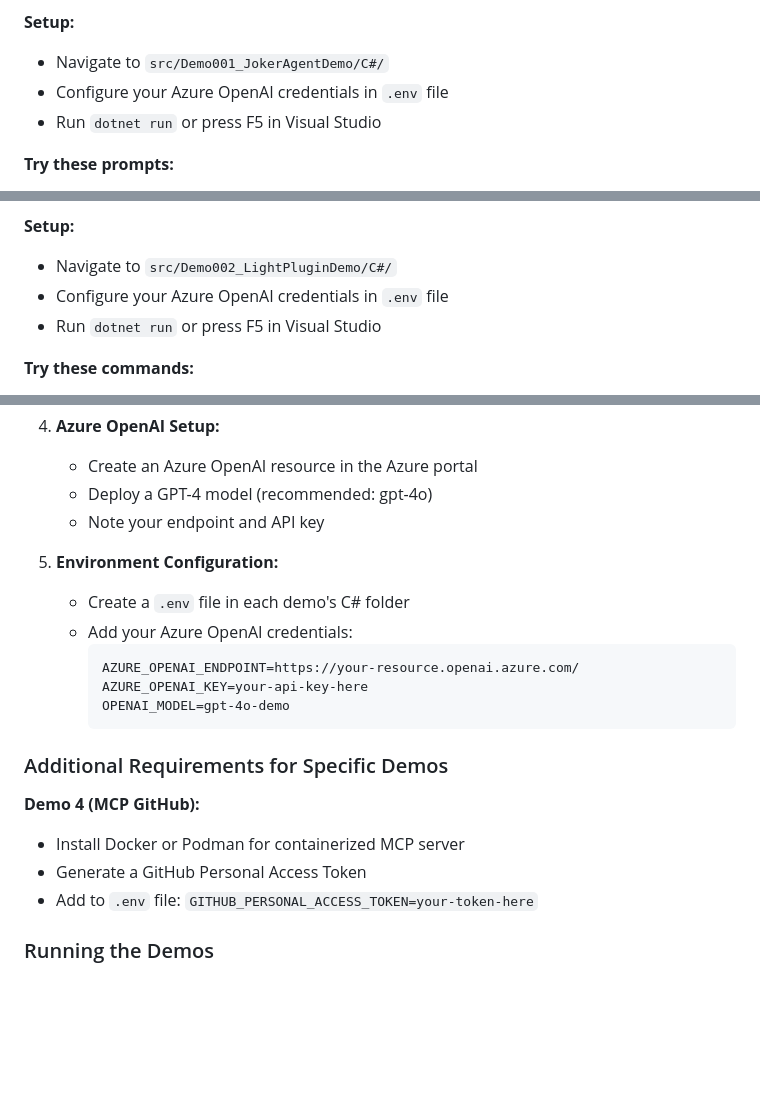
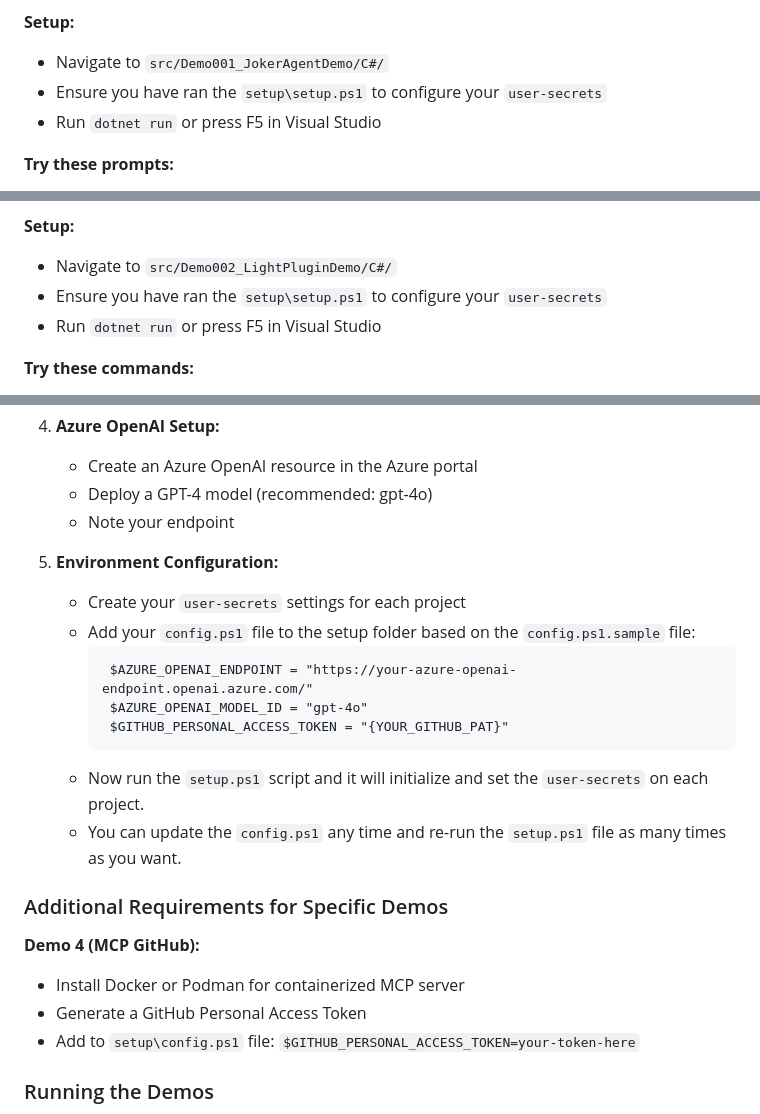
Before and after one commit to marconsilva/Agent-Framework-Demo, a Markdown page: README.md, 3 parts joined by grey strips. GitHub-like rendering; blank space fills up the shorter version.

````diff
--- a/README.md
+++ b/README.md
@@ -59,7 +59,7 @@ Jump into the world of AI agents with this fun and friendly introduction! The Jo
 
 **Setup:**
 - Navigate to `src/Demo001_JokerAgentDemo/C#/`
-- Configure your Azure OpenAI credentials in `.env` file
+- Ensure you have ran the `setup\setup.ps1` to configure your `user-secrets`
 - Run `dotnet run` or press F5 in Visual Studio
 
 **Try these prompts:**
@@ -87,7 +87,7 @@ Discover the power of agent tools! This demo shows how to create custom plugins
 
 **Setup:**
 - Navigate to `src/Demo002_LightPluginDemo/C#/`
-- Configure your Azure OpenAI credentials in `.env` file
+- Ensure you have ran the `setup\setup.ps1` to configure your `user-secrets`
 - Run `dotnet run` or press F5 in Visual Studio
 
 **Try these commands:**
@@ -288,23 +288,25 @@ Create intelligent agent teams! This demo implements a sophisticated handoff sys
 4. **Azure OpenAI Setup:**
    - Create an Azure OpenAI resource in the Azure portal
    - Deploy a GPT-4 model (recommended: gpt-4o)
-   - Note your endpoint and API key
+   - Note your endpoint
 
 5. **Environment Configuration:**
-   - Create a `.env` file in each demo's C# folder
-   - Add your Azure OpenAI credentials:
+   - Create your `user-secrets` settings for each project
+   - Add your `config.ps1` file to the setup folder based on the `config.ps1.sample` file:
      ```
-     AZURE_OPENAI_ENDPOINT=https://your-resource.openai.azure.com/
-     AZURE_OPENAI_KEY=your-api-key-here
-     OPENAI_MODEL=gpt-4o-demo
+      $AZURE_OPENAI_ENDPOINT = "https://your-azure-openai-endpoint.openai.azure.com/"
+      $AZURE_OPENAI_MODEL_ID = "gpt-4o"
+      $GITHUB_PERSONAL_ACCESS_TOKEN = "{YOUR_GITHUB_PAT}"
      ```
+   - Now run the `setup.ps1` script and it will initialize and set the `user-secrets` on each project.
+   - You can update the `config.ps1` any time and re-run the `setup.ps1` file as many times as you want.
 
 ### Additional Requirements for Specific Demos
 
 **Demo 4 (MCP GitHub):**
 - Install Docker or Podman for containerized MCP server
 - Generate a GitHub Personal Access Token
-- Add to `.env` file: `GITHUB_PERSONAL_ACCESS_TOKEN=your-token-here`
+- Add to `setup\config.ps1` file: `$GITHUB_PERSONAL_ACCESS_TOKEN=your-token-here`
 
 ### Running the Demos
 
````
Also changed, not shown: other parts of README.md (+6 -6 lines).
